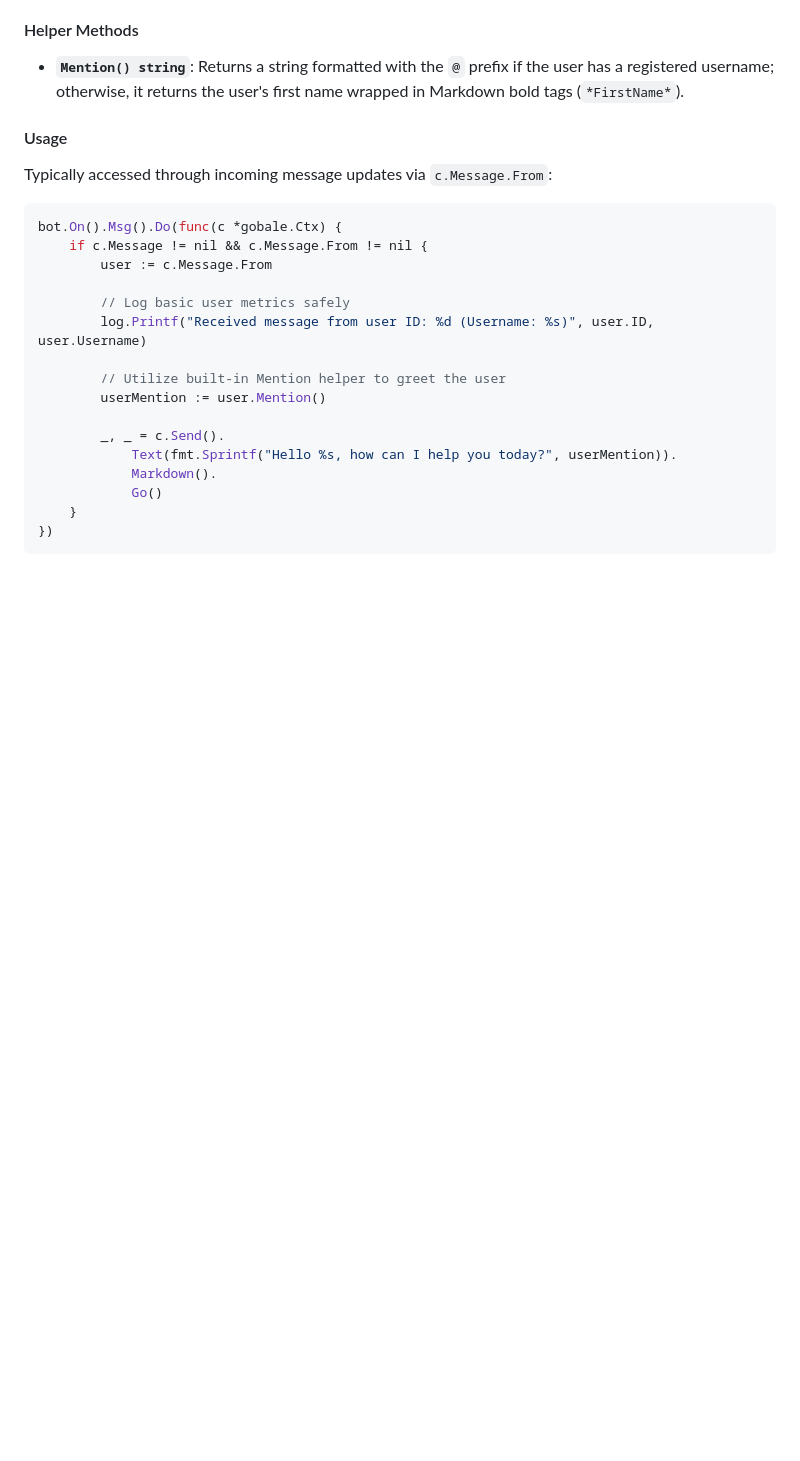
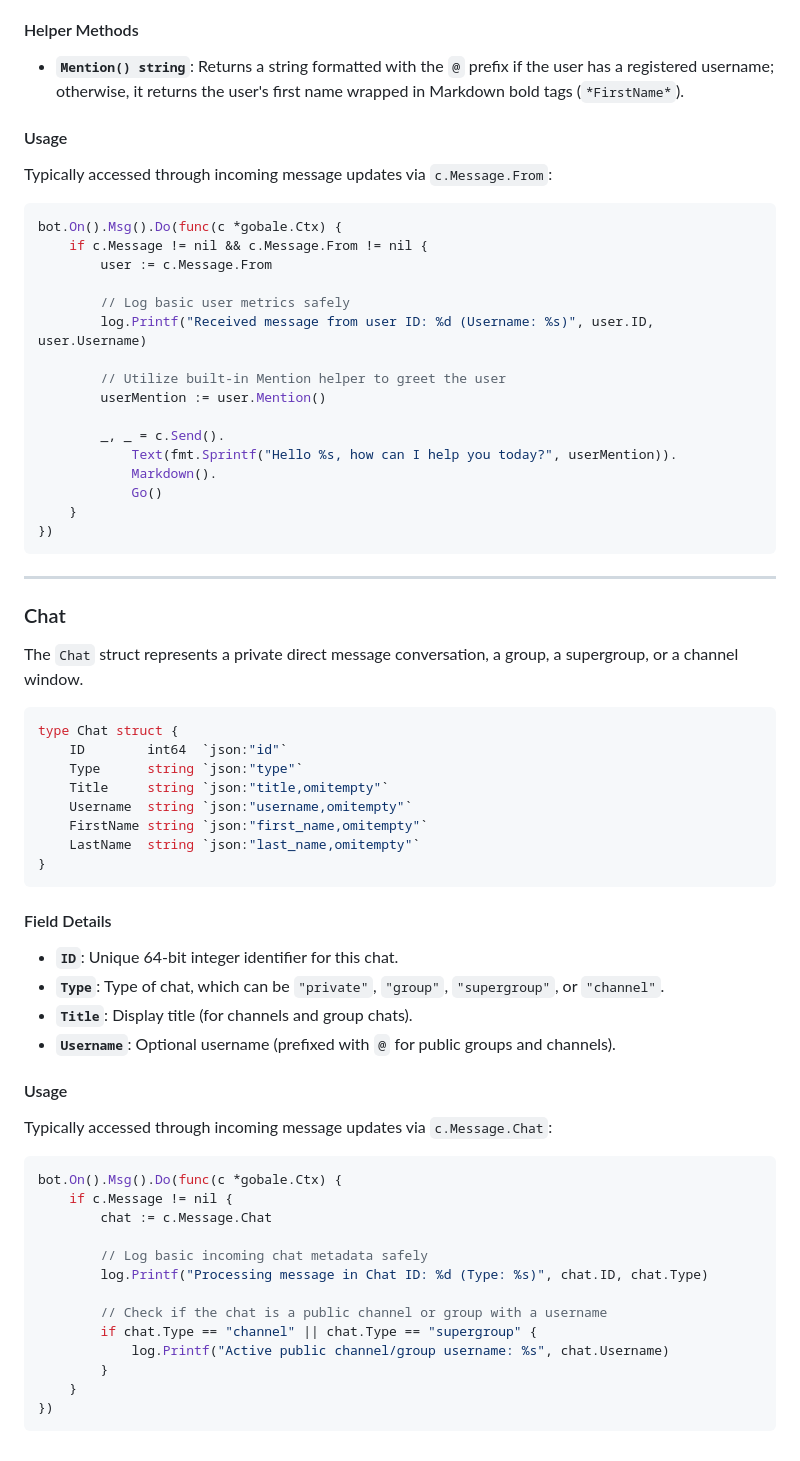
Before and after one commit to PHX-Go/GoBale, a Markdown page: README.md, the part around the change. Drawn GitHub-style; blank space fills up the shorter version.

````diff
--- a/README.md
+++ b/README.md
@@ -283,3 +283,45 @@ bot.On().Msg().Do(func(c *gobale.Ctx) {
 	}
 })
 ```
+---
+### Chat
+
+The `Chat` struct represents a private direct message conversation, a group, a supergroup, or a channel window.
+
+```go
+type Chat struct {
+	ID        int64  `json:"id"`
+	Type      string `json:"type"`
+	Title     string `json:"title,omitempty"`
+	Username  string `json:"username,omitempty"`
+	FirstName string `json:"first_name,omitempty"`
+	LastName  string `json:"last_name,omitempty"`
+}
+```
+
+#### Field Details
+
+* **`ID`**: Unique 64-bit integer identifier for this chat.
+* **`Type`**: Type of chat, which can be `"private"`, `"group"`, `"supergroup"`, or `"channel"`.
+* **`Title`**: Display title (for channels and group chats).
+* **`Username`**: Optional username (prefixed with `@` for public groups and channels).
+
+#### Usage
+
+Typically accessed through incoming message updates via `c.Message.Chat`:
+
+```go
+bot.On().Msg().Do(func(c *gobale.Ctx) {
+	if c.Message != nil {
+		chat := c.Message.Chat
+
+		// Log basic incoming chat metadata safely
+		log.Printf("Processing message in Chat ID: %d (Type: %s)", chat.ID, chat.Type)
+
+		// Check if the chat is a public channel or group with a username
+		if chat.Type == "channel" || chat.Type == "supergroup" {
+			log.Printf("Active public channel/group username: %s", chat.Username)
+		}
+	}
+})
+```
````
